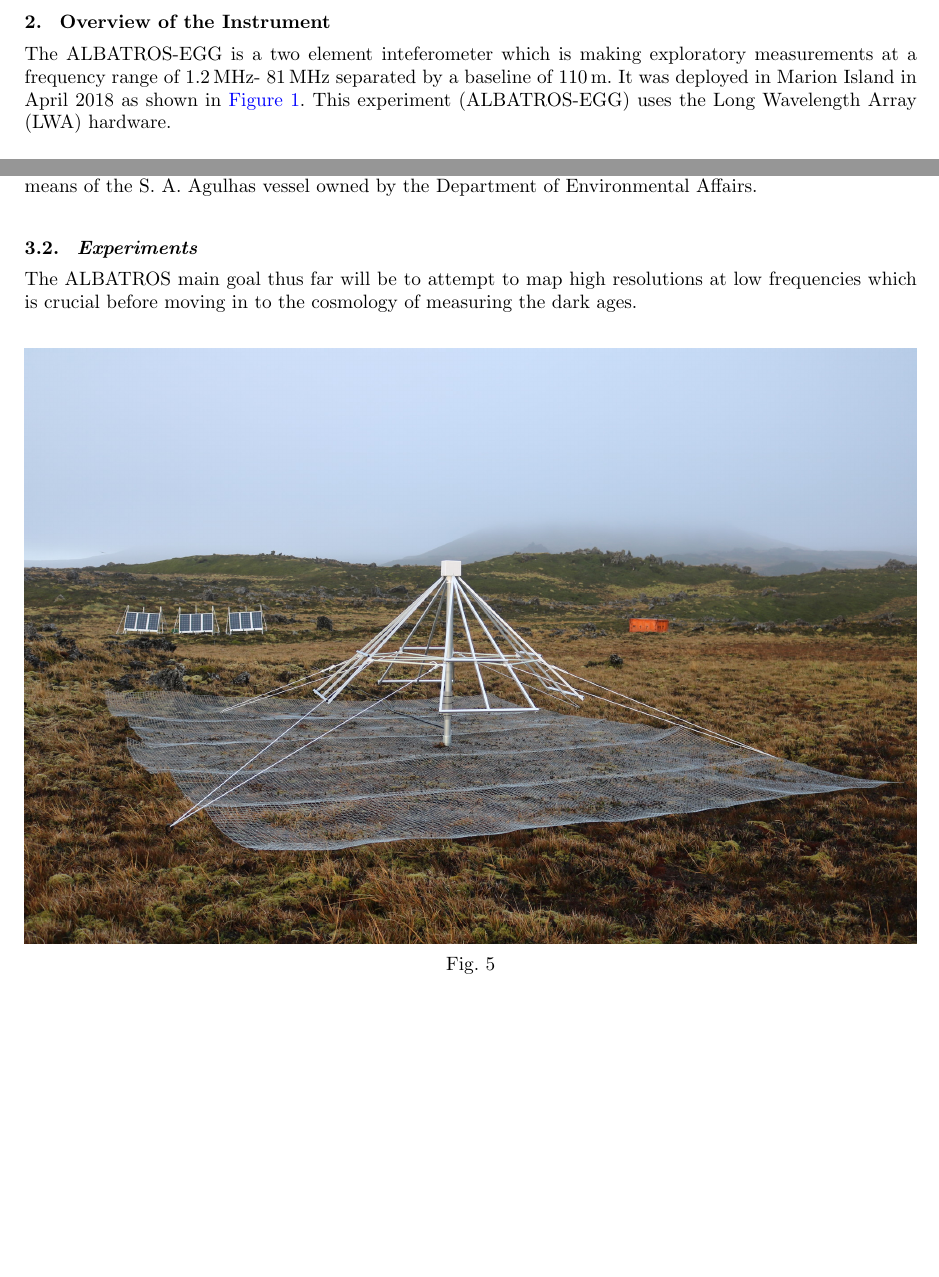
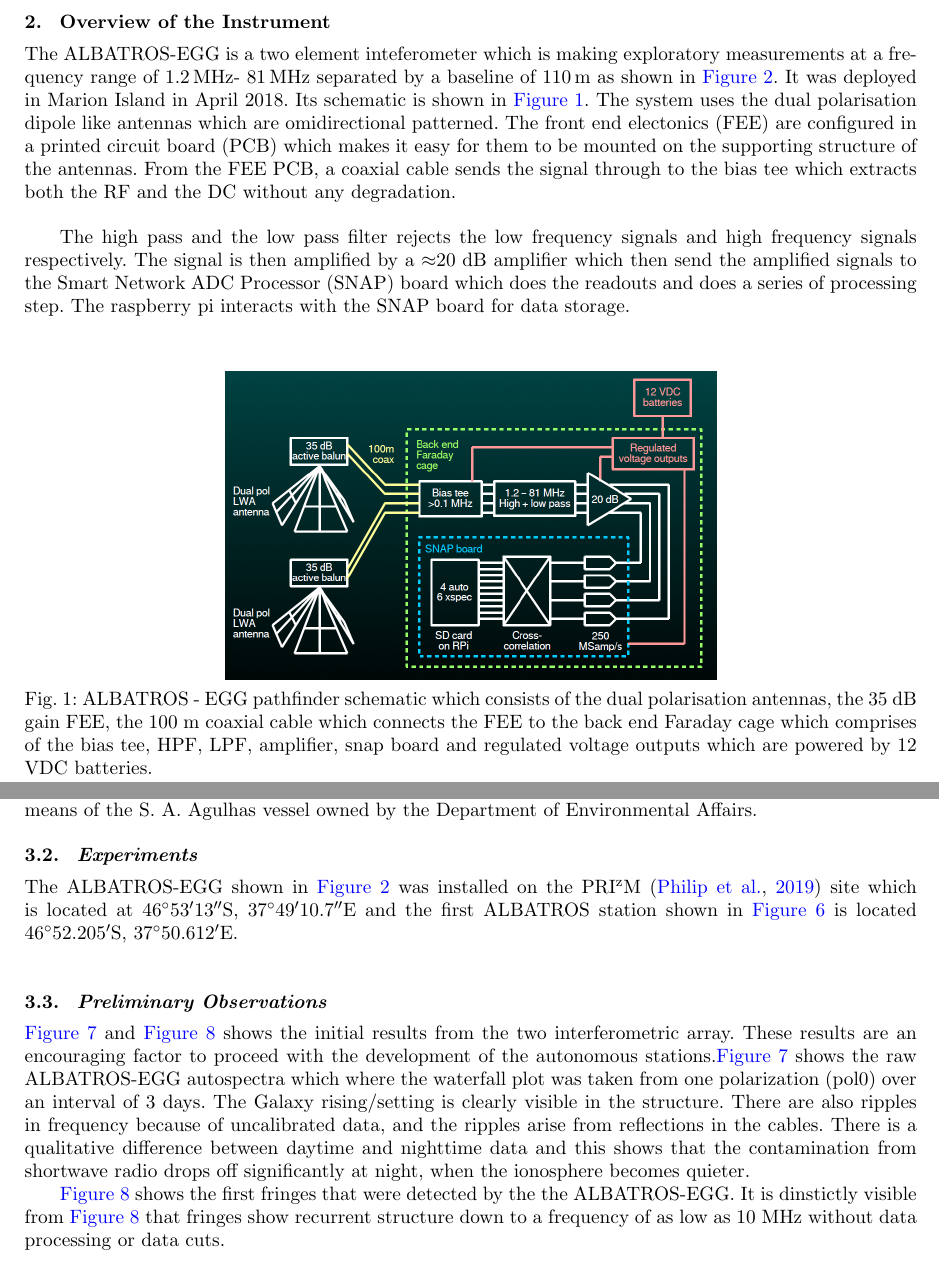
Before and after one commit to Casablanca25273/ALBATROS-Instument-Paper, a LaTeX document (albatros_paper.tex): two parts of pages 2 and 6 of 7 before the commit and two parts of pages 2 and 6 of 9 after it, joined at a grey line, cut so that both start at the same text, the shorter picture padded with empty space. Compiled offline with pdfLaTeX.

Commit message:
Add files via upload

```diff
--- a/albatros_paper.tex
+++ b/albatros_paper.tex
@@ -70,22 +70,14 @@ The experiments which made the high resolution measurements are the  Dominion Ra
 
 Measurements of the radio sky at $\approx$ 100 MHz and below have the capability of unlocking the new observational window in the history of the universe. At the lowest frequencies (tens of MHz), subsequent observations may permit us to probe the cosmic "dark ages," one day, which is an epoch that is obscure to date \cite{2019arXiv190710853C, 2019arXiv190804296K}. This paper will describe a new project that aims to map the low-frequency sky from Marion island using an array of autonomous antenna stations. The final array will consist of  $\approx$ 10 antennas operating at 1.2-81 MHz with baselines up to 20 km. A two-element pathfinder was deployed in April 2018, the first autonomous station was deployed in April 2019 and there'll be discussion of the preliminary observations and upcoming hardware development plans.
 
-
 \section{Overview of the Instrument}
 
-%The ALBATROS-EGG schematic is shown in \autoref{Fig:ALBATROS-EGG Schematic}. The system uses the dual polarisation dipole like antennas which are omidirectionally patterned. The front end electonics (FEE) are configured in a printed circuit board (PCB) which makes it easy for them to be mounted on the supporting structure of the antennas. The gain of the FEE is $\approx$35 dB and its noise figure (NF) ranges between $\approx$2.7 dB and 2.9 dB. From the FEE PCB, a coaxial cable sends the signal thnrough to the bias tee which extracts both the RF and the DC without any degradation. \newline The high pass and the low pass filter rejects the low frequency signals and high frequency signals respectively. The signal is then amplified by a $\approx$20 dB amplifier which then send the amplified signals to the Smart Network ADC Processor (SNAP) board which does the readouts and does a series of processing step. The raspberry pi interacts with the SNAP board for data storage.
-%
-%
-%\begin{figure}[!ht]
-%	\begin{center}
-%		\includegraphics[width=0.9\linewidth]{Figures/ALBATROS-EGG-Schematic.PNG}
-%		\caption{ALBATROS - EGG pathfinder schematic which consists of the dual polarisation antennas, the 35 dB gain FEE, the 100 m coaxial cable which connects the FEE to the back end Faraday cage which comprises of the bias tee, HPF, LPF, amplifier, snap board and regulated voltage outputs which are powered by 12 VDC batteries.}
-%		\label{Fig:ALBATROS-EGG Schematic}
-%	\end{center}
-%\end{figure}
-%
-%
-%
-The ALBATROS-EGG is a two element inteferometer which is making exploratory measurements at a frequency range of \SI{1.2}{MHz}- \SI{81}{MHz} separated by a baseline of \SI{110}{m}. It was deployed in Marion Island in April 2018 as shown in \autoref{Fig:ALBATROS-EGG}. This experiment (ALBATROS-EGG) uses the Long Wavelength Array (LWA) hardware.\\
+The ALBATROS-EGG is a two element inteferometer which is making exploratory measurements at a frequency range of \SI{1.2}{MHz}- \SI{81}{MHz} separated by a baseline of \SI{110}{m} as shown in \autoref{Fig:ALBATROS-EGG}. It was deployed in Marion Island in April 2018. Its schematic is shown in \autoref{Fig:ALBATROS-EGG Schematic}. The system uses the dual polarisation dipole like antennas which are omidirectional patterned. The front end electonics (FEE) are configured in a printed circuit board (PCB) which makes it easy for them to be mounted on the supporting structure of the antennas. From the FEE PCB, a coaxial cable sends the signal through to the bias tee which extracts both the RF and the DC without any degradation. \\
 
-The final project (ALBATROS) will consist of autonomous antenna stations that will map the low frequency sky. Since these experiments are exploratory, they are taking steps towards achieving the future objective of probing the Dark Ages.The ALBATROS stations (huts) will be separated by baselines of \SI{\approx {20}}{km} as shown in \autoref{Fig:Marion}. The two-element interferomentric pathfinder is not yet operating autonomously, it uses the direct cross correlation technique whereas the yet to be ALBATROS will write the lowest 10 - 20 MHz baseband to disk then gets correlated afterwards. One ALBATROS fully autonomous station was deployed in Marion Island in April 2019 as shown in \autoref{Fig:autonomous}. \\
+The high pass and the low pass filter rejects the low frequency signals and high frequency signals respectively. The signal is then amplified by a $\approx$20 dB amplifier which then send the amplified signals to the Smart Network ADC Processor (SNAP) board which does the readouts and does a series of processing step. The raspberry pi interacts with the SNAP board for data storage.\\
+
+
+\begin{figure}[h!]
+	\begin{center}
+		\includegraphics[width=0.55\linewidth]{Figures/ALBATROS-EGG-Schematic.PNG}
+		\caption{ALBATROS - EGG pathfinder schematic which consists of the dual polarisation antennas, the 35 dB gain FEE, the 100 m coaxial cable which connects the FEE to the back end Faraday cage which comprises of the bias tee, HPF, LPF, amplifier, snap board and regulated voltage outputs which are powered by 12 VDC batteries.}
@@ -157,16 +153,17 @@ The Victron BlueSolar MPPT 50$\vert$35 charge controller outputs a data packet e
  Marion Island is a research location managed by the South African National Antarctic Programme (SANAP) and is located at \ang{46;54;45}S, \ang{37;44;37}E on the sub-antarctic of the Southern Indian Ocean. It is $\approx$\SI{2000}{\kilo\metre} from the nearest continental landmass which is also an approximate maximum distance for meteor scattering. The island has an area of \SI{290}{\kilo\metre\squared} and is only accessible once in April of every year by means of the S. A. Agulhas vessel owned by the Department of Environmental Affairs.
 
  \subsection{Experiments}
-
- The ALBATROS main goal thus far will be to attempt to map high resolutions at low frequencies which is crucial before moving in to the cosmology of measuring the dark ages.
-
-
+ The ALBATROS-EGG shown in \autoref{Fig:ALBATROS-EGG} was installed on the PRI\textsuperscript{z}M \cite{2019JAI.....850004P} site which is located at \ang{46;53;13}S, \ang{37;49;10.7}E and the first ALBATROS station shown in \autoref{Fig:autonomous} is located \ang{46;52.205;}S, \ang{37;50.612;}E.\\
 
 
 	\begin{figure}[h]
 		\begin{center}
-			\includegraphics[width=1\linewidth]{Figures/autonomous.jpg}
+			\includegraphics[width=0.7\linewidth]{Figures/autonomous.jpg}
 			\caption{}
 			\label{Fig:autonomous}
 		\end{center}
 	\end{figure}
+
+ \subsection{Preliminary Observations}
+
+\autoref{Fig:auto} and \autoref{Fig:fringes} shows the initial results from the two interferometric array. These results are an encouraging factor to proceed with the development of the autonomous stations.\autoref{Fig:auto} shows the raw ALBATROS-EGG autospectra which where the waterfall plot was taken from one polarization (pol0) over an interval of 3 days. The Galaxy rising/setting is clearly visible in the structure. There are also ripples in frequency because of uncalibrated data, and the ripples arise from reflections in the cables. There is a qualitative difference between daytime and nighttime data and this shows that the contamination from shortwave radio drops off significantly at night, when the ionosphere becomes quieter.
@@ -172,0 +175,5 @@ The Victron BlueSolar MPPT 50$\vert$35 charge controller outputs a data packet e
+		\label{Fig:auto}
+	\end{center}
+\end{figure}
+
+\autoref{Fig:fringes} shows the first fringes that were detected by the the ALBATROS-EGG. It is dinstictly visible from \autoref{Fig:fringes} that fringes show recurrent structure down to a frequency of as low as 10 MHz without data processing or data cuts.
```
Also changed, not shown: Figures/First-fringes-of-ALBATROS-EGG.PNG (added), Figures/Marion Map.png (added), Figures/Raw-ALBATROS-autospectra.PNG (added), albatros_paper.tex (23 more changed lines).
